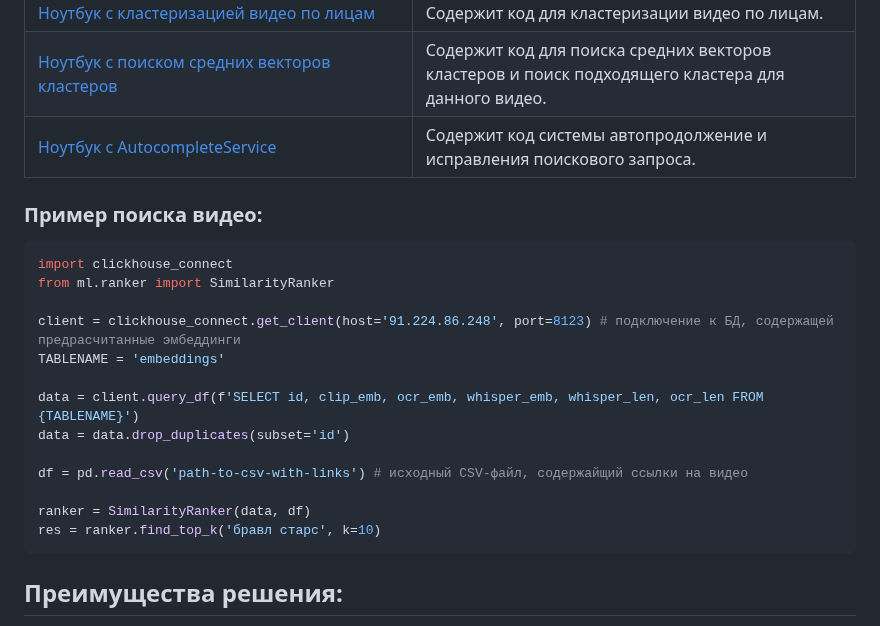
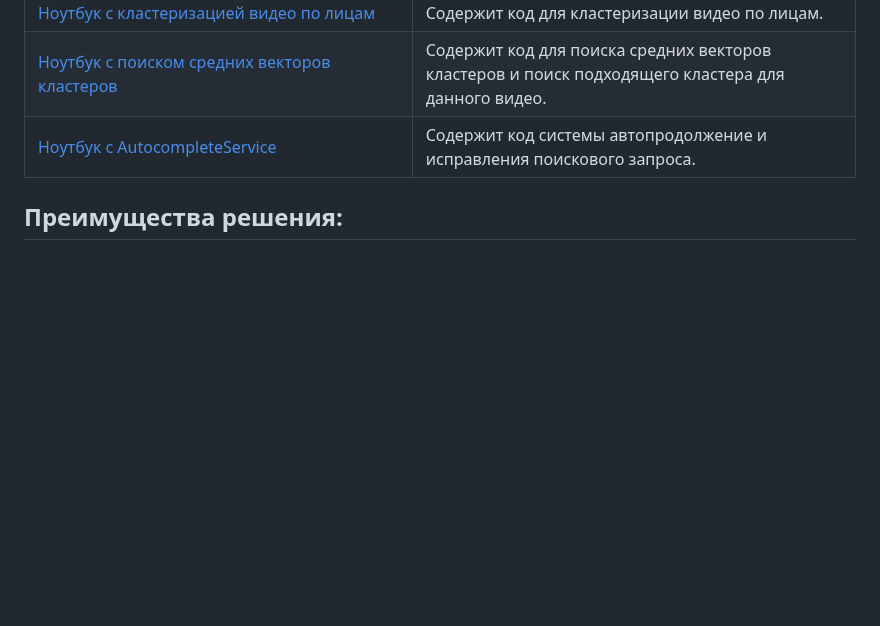
Before and after one commit to l1ghtsource/media-searcher, a Markdown page: README.md, the part around the change. Drawn GitHub-style; blank space fills up the shorter version.

Commit message:
del code

````diff
--- a/README.md
+++ b/README.md
@@ -129,24 +129,6 @@ API: [тык](https://www.google.com/)
 
 </div>
 
-### Пример поиска видео:
-
-```python
-import clickhouse_connect
-from ml.ranker import SimilarityRanker
-
-client = clickhouse_connect.get_client(host='91.224.86.248', port=8123) # подключение к БД, содержащей предрасчитанные эмбеддинги
-TABLENAME = 'embeddings'
-
-data = client.query_df(f'SELECT id, clip_emb, ocr_emb, whisper_emb, whisper_len, ocr_len FROM {TABLENAME}')
-data = data.drop_duplicates(subset='id')
-
-df = pd.read_csv('path-to-csv-with-links') # исходный CSV-файл, содержайщий ссылки на видео
-
-ranker = SimilarityRanker(data, df)
-res = ranker.find_top_k('бравл старс', k=10)
-```
-
 ## Преимущества решения:
 1) Быстрый поиск подходящих видео с помощью *faiss* (~300ms на CPU, ~200ms на GPU для топ-20 видео)
 2) Извлекаем максимум информации: текст с видео (*EasyOCR*, причем извлекаем текст с фреймов параллельно, что даёт сильный прирост в скорости), текстовое представление аудиосоставляющей (*Whisper*), учитываем происходящее на видео (CLIP)
````
